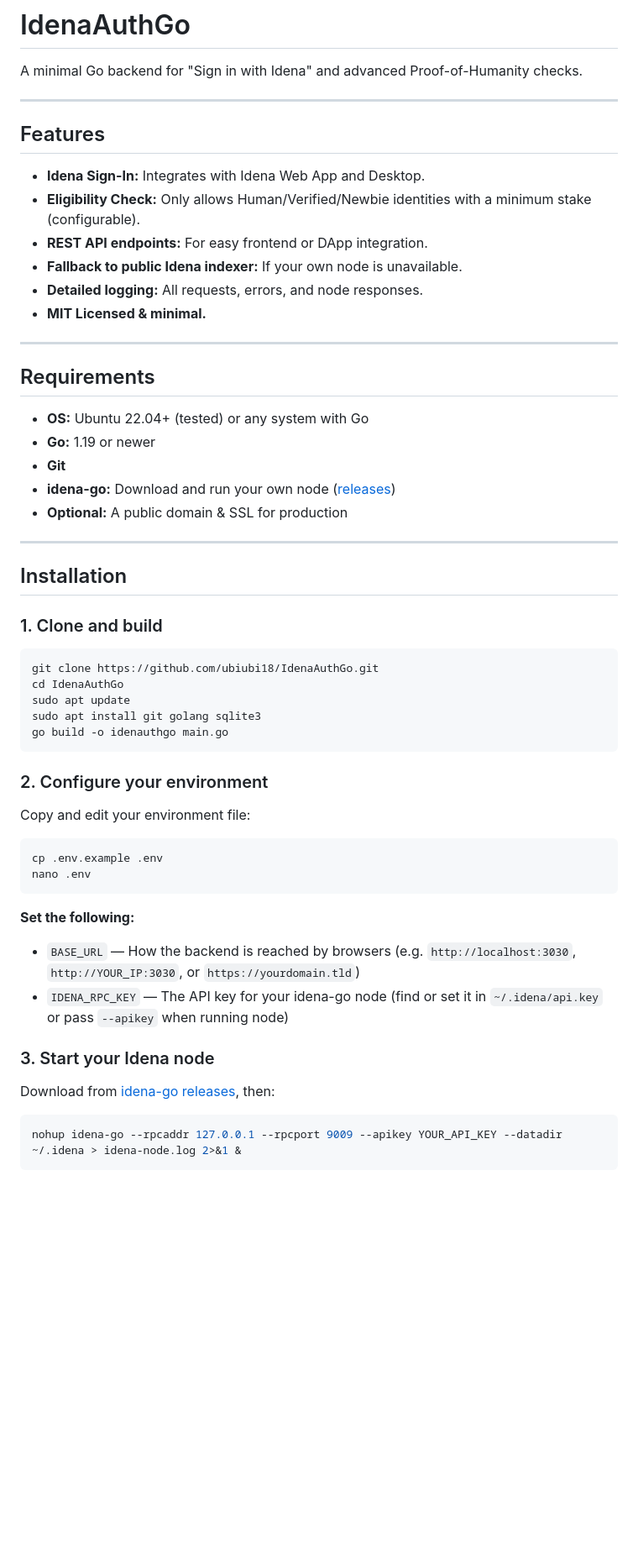
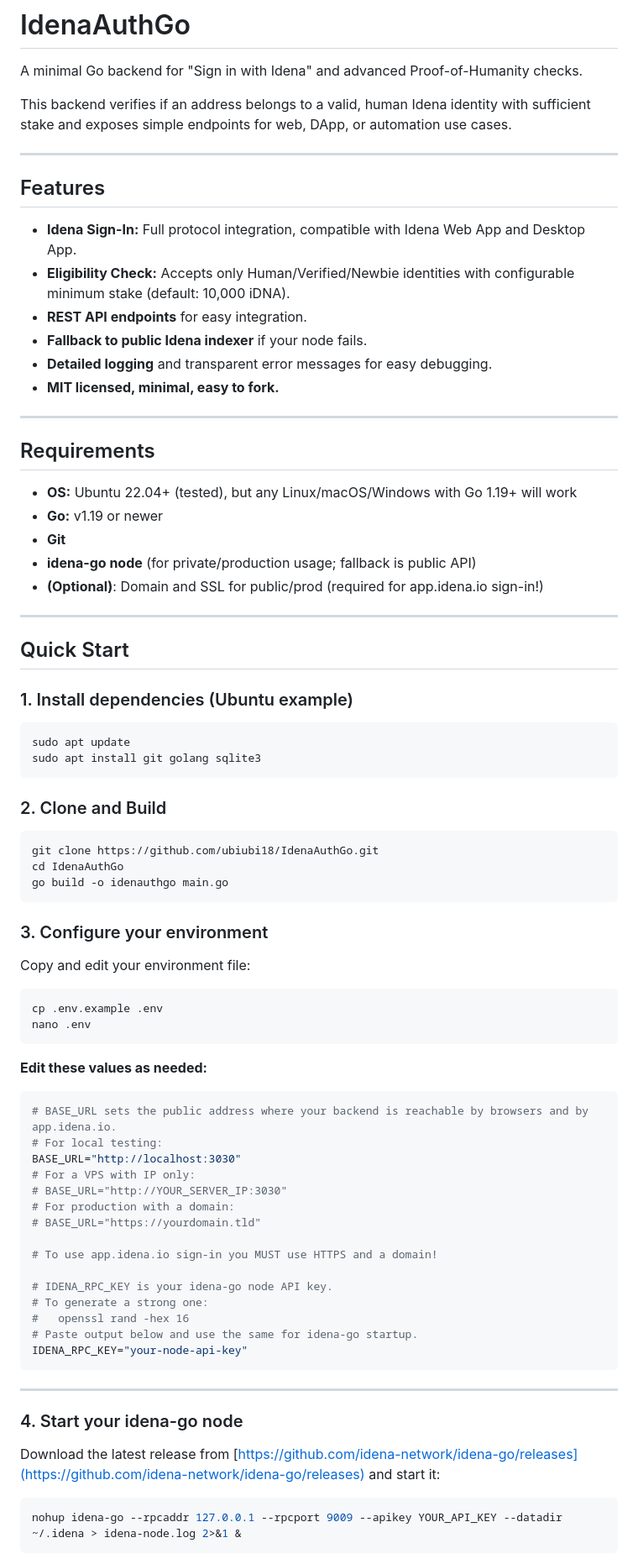
Before and after one commit to ubiubi18/IdenaAuthGo, a Markdown page: README.md, the part around the change printed below. Shown: that part at 84% size. GitHub-like rendering; blank space fills up the shorter version.

Commit message:
Refactor and clean up README.md for clarity, usage, and onboarding

````diff
--- a/README.md
+++ b/README.md
@@ -1,55 +1,84 @@
 # IdenaAuthGo
 
 A minimal Go backend for "Sign in with Idena" and advanced Proof-of-Humanity checks.
+
+This backend verifies if an address belongs to a valid, human Idena identity with sufficient stake and exposes simple endpoints for web, DApp, or automation use cases.
 
 ---
 
 ## Features
 
-- **Idena Sign-In:** Integrates with Idena Web App and Desktop.
-- **Eligibility Check:** Only allows Human/Verified/Newbie identities with a minimum stake (configurable).
-- **REST API endpoints:** For easy frontend or DApp integration.
-- **Fallback to public Idena indexer:** If your own node is unavailable.
-- **Detailed logging:** All requests, errors, and node responses.
-- **MIT Licensed & minimal.**
+* **Idena Sign-In:** Full protocol integration, compatible with Idena Web App and Desktop App.
+* **Eligibility Check:** Accepts only Human/Verified/Newbie identities with configurable minimum stake (default: 10,000 iDNA).
+* **REST API endpoints** for easy integration.
+* **Fallback to public Idena indexer** if your node fails.
+* **Detailed logging** and transparent error messages for easy debugging.
+* **MIT licensed, minimal, easy to fork.**
 
 ---
 
 ## Requirements
 
-- **OS:** Ubuntu 22.04+ (tested) or any system with Go
-- **Go:** 1.19 or newer
-- **Git**
-- **idena-go:** Download and run your own node ([releases](https://github.com/idena-network/idena-go/releases))
-- **Optional:** A public domain & SSL for production
+* **OS:** Ubuntu 22.04+ (tested), but any Linux/macOS/Windows with Go 1.19+ will work
+* **Go:** v1.19 or newer
+* **Git**
+* **idena-go node** (for private/production usage; fallback is public API)
+* **(Optional)**: Domain and SSL for public/prod (required for app.idena.io sign-in!)
 
 ---
 
-## Installation
+## Quick Start
 
-### 1. Clone and build
+### 1. Install dependencies (Ubuntu example)
+
+```bash
+sudo apt update
+sudo apt install git golang sqlite3
+```
+
+### 2. Clone and Build
+
 ```bash
 git clone https://github.com/ubiubi18/IdenaAuthGo.git
 cd IdenaAuthGo
-sudo apt update
-sudo apt install git golang sqlite3
 go build -o idenauthgo main.go
 ```
 
-### 2. Configure your environment
+### 3. Configure your environment
 
 Copy and edit your environment file:
+
 ```bash
 cp .env.example .env
 nano .env
 ```
-**Set the following:**
-- `BASE_URL` — How the backend is reached by browsers (e.g. `http://localhost:3030`, `http://YOUR_IP:3030`, or `https://yourdomain.tld`)
-- `IDENA_RPC_KEY` — The API key for your idena-go node (find or set it in `~/.idena/api.key` or pass `--apikey` when running node)
 
-### 3. Start your Idena node
+**Edit these values as needed:**
 
-Download from [idena-go releases](https://github.com/idena-network/idena-go/releases), then:
+```env
+# BASE_URL sets the public address where your backend is reachable by browsers and by app.idena.io.
+# For local testing:
+BASE_URL="http://localhost:3030"
+# For a VPS with IP only:
+# BASE_URL="http://YOUR_SERVER_IP:3030"
+# For production with a domain:
+# BASE_URL="https://yourdomain.tld"
+
+# To use app.idena.io sign-in you MUST use HTTPS and a domain!
+
+# IDENA_RPC_KEY is your idena-go node API key.
+# To generate a strong one:
+#   openssl rand -hex 16
+# Paste output below and use the same for idena-go startup.
+IDENA_RPC_KEY="your-node-api-key"
+```
+
+---
+
+### 4. Start your idena-go node
+
+Download the latest release from [https://github.com/idena-network/idena-go/releases](https://github.com/idena-network/idena-go/releases) and start it:
+
 ```bash
 nohup idena-go --rpcaddr 127.0.0.1 --rpcport 9009 --apikey YOUR_API_KEY --datadir ~/.idena > idena-node.log 2>&1 &
 ```
````
Also changed, not shown: other parts of README.md (+61 -34 lines).
